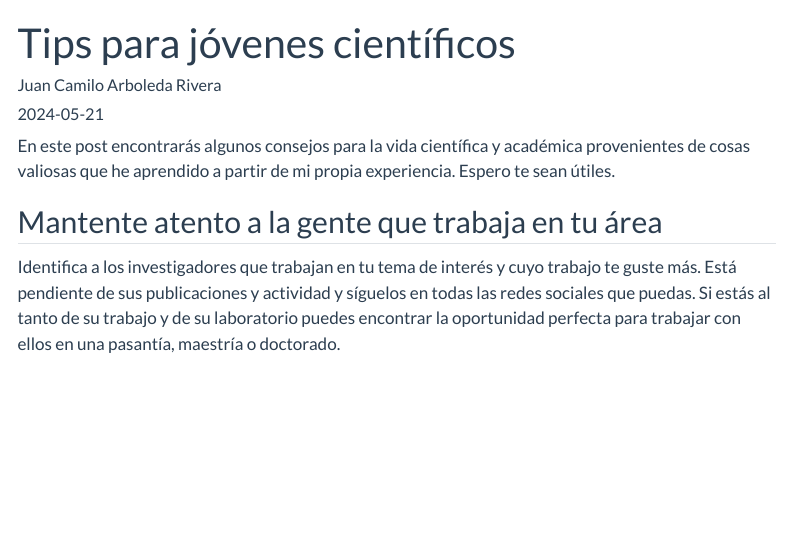
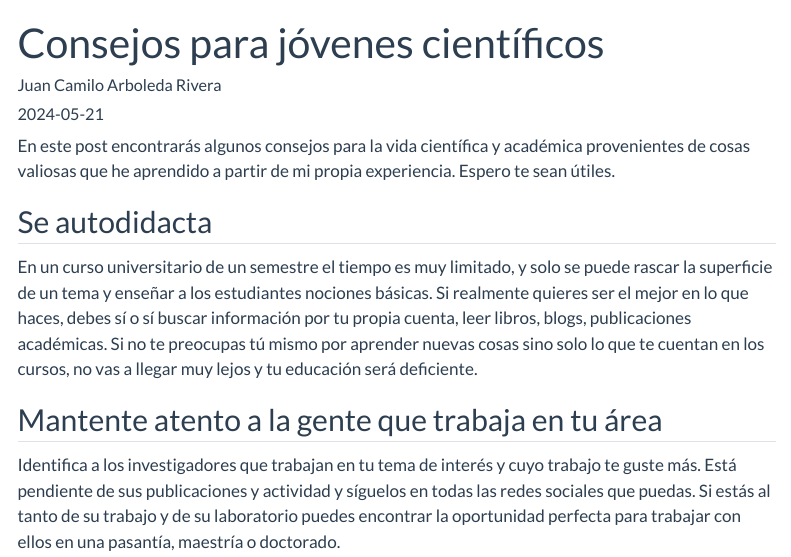
Before and after one commit to Nesper94/Nesper94.github.io, a Quarto document (posts/2024/tips/index.qmd): the page in a window 1100 px wide, from its top. Rendered offline with R 4.5, knitr and Pandoc in place of Quarto, with nearby package versions; menus at the side of the page are left out.

Commit message:
Añadir autodidactismo (?)

```diff
--- a/posts/2024/tips/index.qmd
+++ b/posts/2024/tips/index.qmd
@@ -1,5 +1,5 @@
 ---
-title: 'Tips para jóvenes científicos'
+title: 'Consejos para jóvenes científicos'
 date: 2024-05-21
 date-modified: last-modified
 author: Juan Camilo Arboleda Rivera
@@ -11,6 +11,16 @@ categories:
 En este post encontrarás algunos consejos para la vida científica y
 académica provenientes de cosas valiosas que he aprendido a partir de mi
 propia experiencia. Espero te sean útiles.
+
+## Se autodidacta
+
+En un curso universitario de un semestre el tiempo es muy limitado, y solo
+se puede rascar la superficie de un tema y enseñar a los estudiantes
+nociones básicas. Si realmente quieres ser el mejor en lo que haces, debes
+sí o sí buscar información por tu propia cuenta, leer libros, blogs,
+publicaciones académicas. Si no te preocupas tú mismo por aprender nuevas
+cosas sino solo lo que te cuentan en los cursos, no vas a llegar muy lejos y
+tu educación será deficiente.
 
 ## Mantente atento a la gente que trabaja en tu área
 
```
